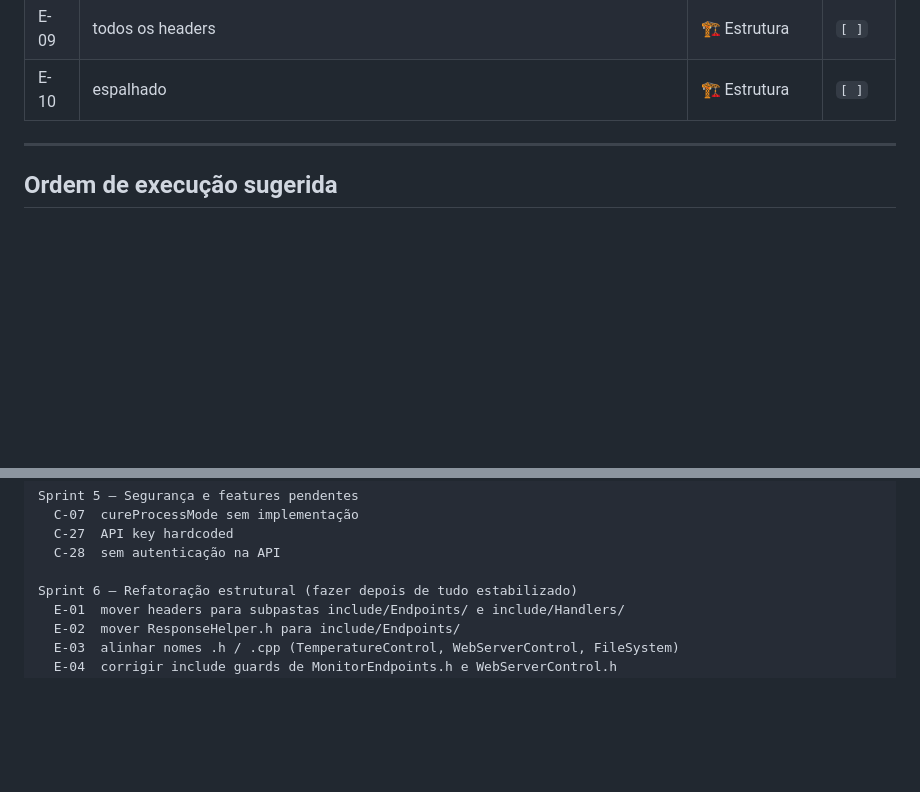
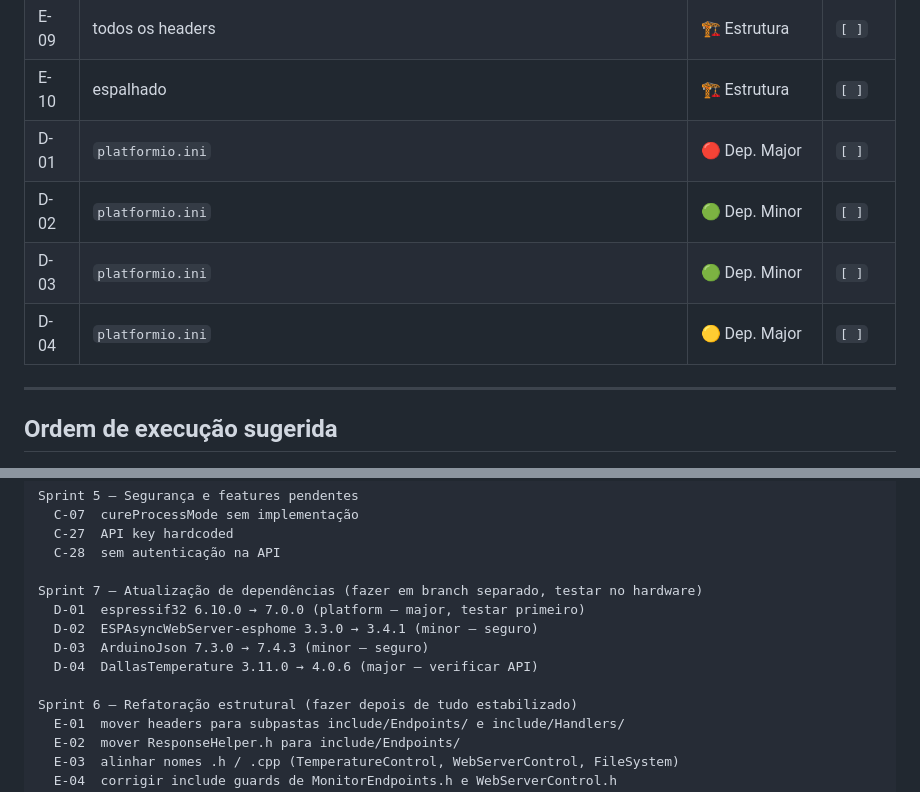
Before and after one commit to scuba13/BBQ-Nextion, a Markdown page: CORRECOES.md, 2 parts joined by grey strips. Drawn GitHub-style; blank space fills up the shorter version.

```diff
--- a/CORRECOES.md
+++ b/CORRECOES.md
@@ -764,6 +811,10 @@ Ao iniciar uma correção, marque como `[ em andamento ]`. Ao concluir, marque c
 | E-08 | `src/Handlers/NextionHandler.cpp` | 🏗️ Estrutura | `[ ]` |
 | E-09 | todos os headers | 🏗️ Estrutura | `[ ]` |
 | E-10 | espalhado | 🏗️ Estrutura | `[ ]` |
+| D-01 | `platformio.ini` | 🔴 Dep. Major | `[ ]` |
+| D-02 | `platformio.ini` | 🟢 Dep. Minor | `[ ]` |
+| D-03 | `platformio.ini` | 🟢 Dep. Minor | `[ ]` |
+| D-04 | `platformio.ini` | 🟡 Dep. Major | `[ ]` |
 
 ---
 
@@ -823,6 +874,12 @@ Sprint 5 — Segurança e features pendentes
   C-27  API key hardcoded
   C-28  sem autenticação na API
 
+Sprint 7 — Atualização de dependências (fazer em branch separado, testar no hardware)
+  D-01  espressif32 6.10.0 → 7.0.0 (platform — major, testar primeiro)
+  D-02  ESPAsyncWebServer-esphome 3.3.0 → 3.4.1 (minor — seguro)
+  D-03  ArduinoJson 7.3.0 → 7.4.3 (minor — seguro)
+  D-04  DallasTemperature 3.11.0 → 4.0.6 (major — verificar API)
+
 Sprint 6 — Refatoração estrutural (fazer depois de tudo estabilizado)
   E-01  mover headers para subpastas include/Endpoints/ e include/Handlers/
   E-02  mover ResponseHelper.h para include/Endpoints/
```
Also changed, not shown: other parts of CORRECOES.md (+47 -0 lines).
